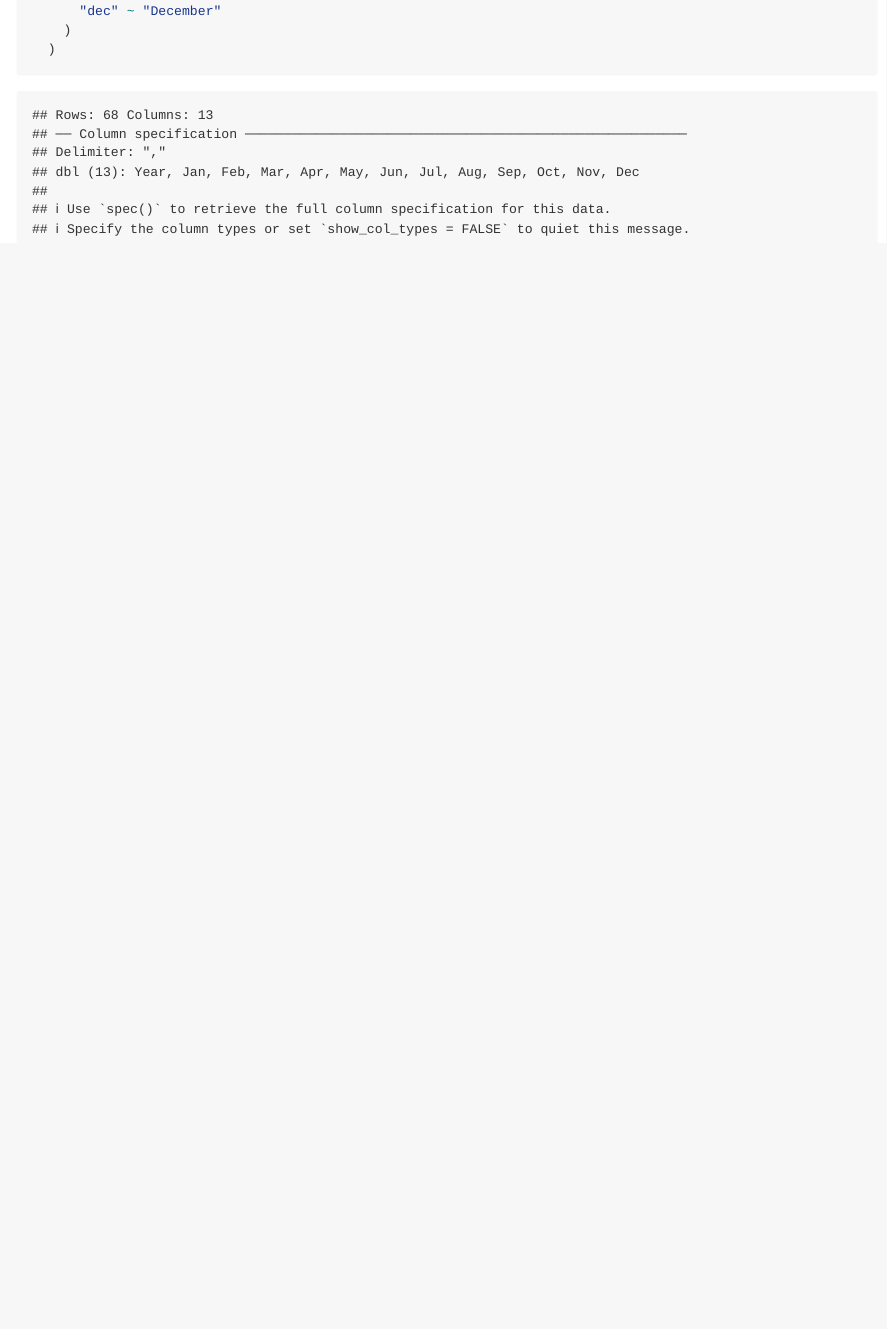
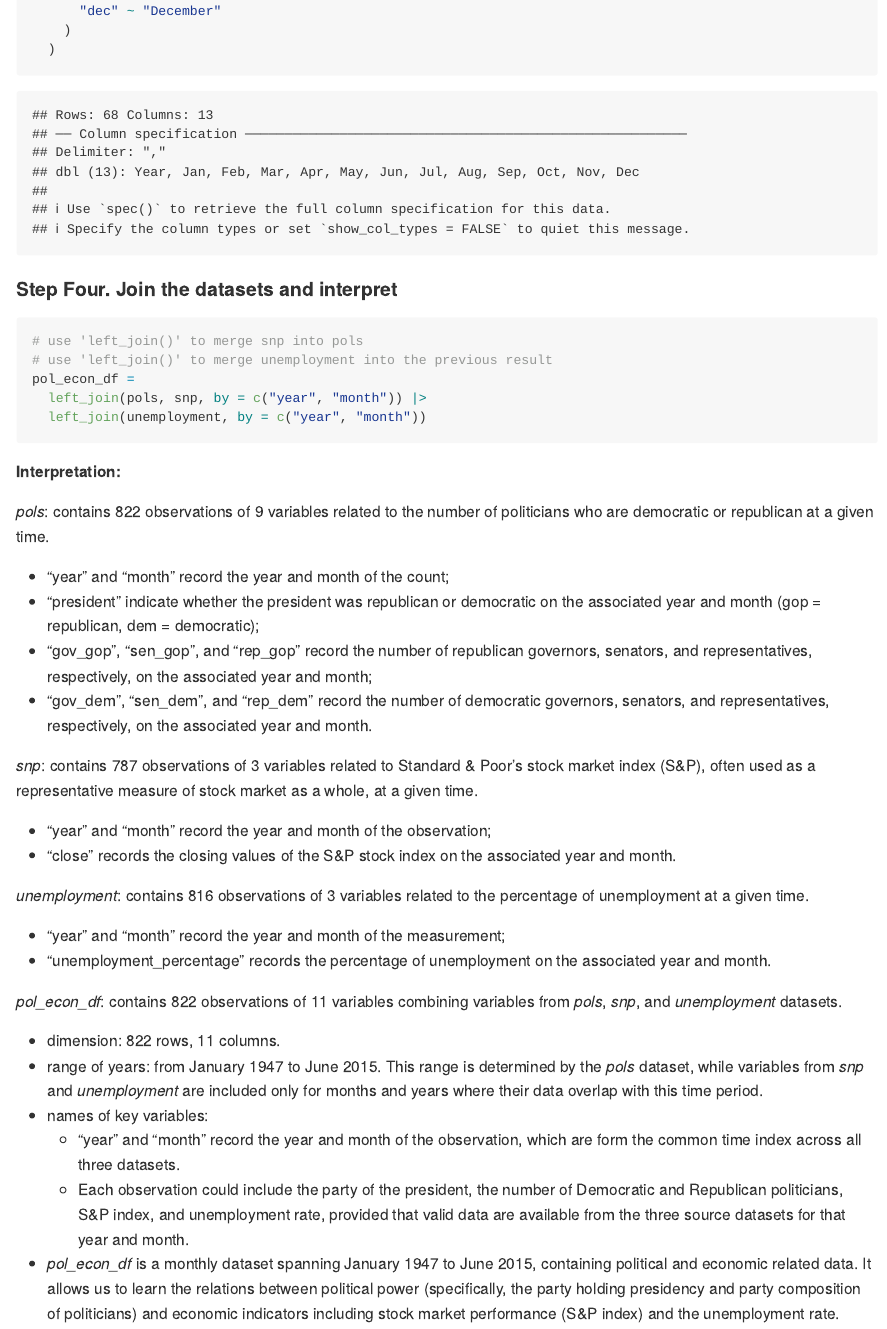
Before and after one commit to Sssam1/p8105_hw2_xh2601, an R Markdown document (p8105_hw2_xh2601.Rmd): the page in a window 1100 px wide, from 3570 px down. The pictures show the output file p8105_hw2_xh2601.md that the author committed with the source, drawn offline in the style of GitHub; long lines of code are wrapped.

Commit message:
Problem 1 - Step 4. join the datasets and interpret

````diff
--- a/p8105_hw2_xh2601.Rmd
+++ b/p8105_hw2_xh2601.Rmd
@@ -160,3 +160,41 @@ unemployment =
     )
   )
 ```
+
+#### Step Four. Join the datasets and interpret
+
+```{r}
+# use 'left_join()' to merge snp into pols
+# use 'left_join()' to merge unemployment into the previous result
+pol_econ_df =
+  left_join(pols, snp, by = c("year", "month")) |>
+  left_join(unemployment, by = c("year", "month"))
+```
+
+**Interpretation:**
+
+*pols*: contains 822 observations of 9 variables related to the number of politicians who are democratic or republican at a given time.
+
+- "year" and "month" record the year and month of the count;
+- "president" indicate whether the president was republican or democratic on the associated year and month (gop = republican, dem = democratic);
+- "gov_gop", "sen_gop", and "rep_gop" record the number of republican governors, senators, and representatives, respectively, on the associated year and month;
+- "gov_dem", "sen_dem", and "rep_dem" record the number of democratic governors, senators, and representatives, respectively, on the associated year and month.
+
+*snp*: contains 787 observations of 3 variables related to Standard & Poor’s stock market index (S&P), often used as a representative measure of stock market as a whole, at a given time.
+
+- "year" and "month" record the year and month of the observation;
+- "close" records the closing values of the S&P stock index on the associated year and month.
+
+*unemployment*: contains 816 observations of 3 variables related to the percentage of unemployment at a given time.
+
+- "year" and "month" record the year and month of the measurement;
+- "unemployment_percentage" records the percentage of unemployment on the associated year and month.
+
+*pol_econ_df*: contains 822 observations of 11 variables combining variables from *pols*, *snp*, and *unemployment* datasets.
+
+- dimension: 822 rows, 11 columns.
+- range of years: from January 1947 to June 2015. This range is determined by the *pols* dataset, while variables from *snp* and *unemployment* are included only for months and years where their data overlap with this time period.
+- names of key variables:
+  - "year" and "month" record the year and month of the observation, which are form the common time index across all three datasets.
+  - Each observation could include the party of the president, the number of Democratic and Republican politicians, S&P index, and unemployment rate, provided that valid data are available from the three source datasets for that year and month.
+- *pol_econ_df* is a monthly dataset spanning January 1947 to June 2015, containing political and economic related data. It allows us to learn the relations between political power (specifically, the party holding presidency and party composition of politicians) and economic indicators including stock market performance (S&P index) and the unemployment rate.
````
Also changed, not shown: p8105_hw2_xh2601.md.
